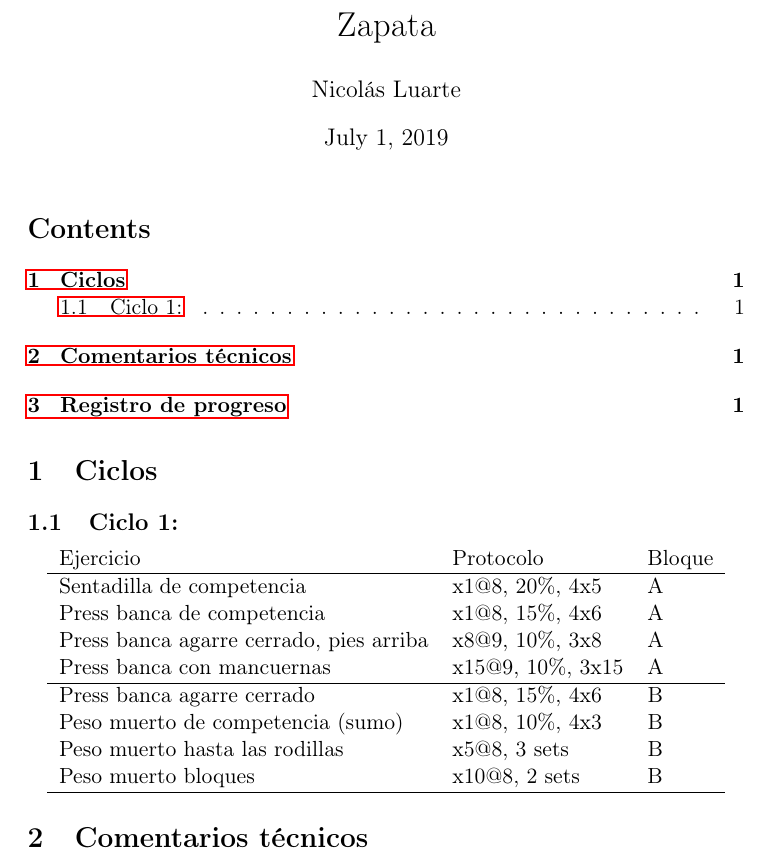
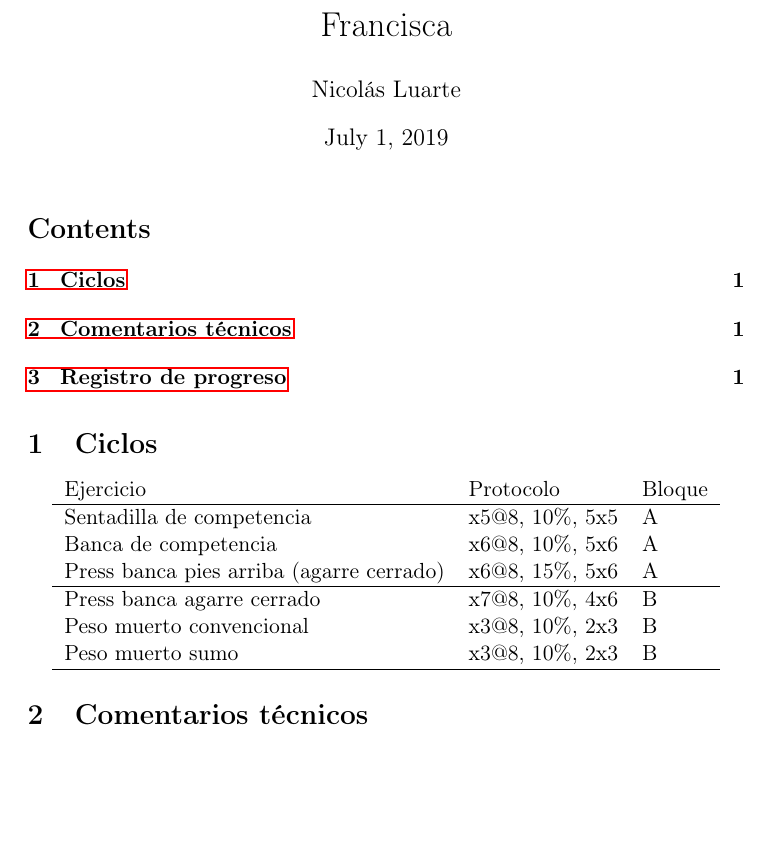
Before and after one commit to nicoluarte/powerlifting, a LaTeX document (Comentarios.tex): part of the page, cut at the place of the change, the shorter picture padded with empty space. Compiled offline with pdfLaTeX.

Commit message:
back-up coaching

```diff
--- a/Comentarios.tex
+++ b/Comentarios.tex
@@ -17,10 +17,10 @@
 \usepackage{minted}
 \author{Nicolás Luarte}
 \date{\today}
-\title{Zapata}
+\title{Francisca}
 \hypersetup{
  pdfauthor={Nicolás Luarte},
- pdftitle={Zapata},
+ pdftitle={Francisca},
  pdfkeywords={},
  pdfsubject={},
  pdfcreator={Emacs 25.2.2 (Org mode 9.2.3)},
@@ -31,22 +31,18 @@
 \tableofcontents
 
 \section{Ciclos}
-\label{sec:org881f725}
-\subsection{Ciclo 1:}
-\label{sec:orgebc91bc}
+\label{sec:org0579ee1}
 \begin{center}
 \begin{tabular}{lll}
 Ejercicio & Protocolo & Bloque\\
 \hline
-Sentadilla de competencia & x1@8, 20\%, 4x5 & A\\
-Press banca de competencia & x1@8, 15\%, 4x6 & A\\
-Press banca agarre cerrado, pies arriba & x8@9, 10\%, 3x8 & A\\
-Press banca con mancuernas & x15@9, 10\%, 3x15 & A\\
+Sentadilla de competencia & x5@8, 10\%, 5x5 & A\\
+Banca de competencia & x6@8, 10\%, 5x6 & A\\
+Press banca pies arriba (agarre cerrado) & x6@8, 15\%, 5x6 & A\\
 \hline
-Press banca agarre cerrado & x1@8, 15\%, 4x6 & B\\
-Peso muerto de competencia (sumo) & x1@8, 10\%, 4x3 & B\\
-Peso muerto hasta las rodillas & x5@8, 3 sets & B\\
-Peso muerto bloques & x10@8, 2 sets & B\\
+Press banca agarre cerrado & x7@8, 10\%, 4x6 & B\\
+Peso muerto convencional & x3@8, 10\%, 2x3 & B\\
+Peso muerto sumo & x3@8, 10\%, 2x3 & B\\
 \hline
 \end{tabular}
 \end{center}
```
Also changed, not shown: Comentarios.pdf, Comentarios.tex (7 more changed lines), 1 other file.
